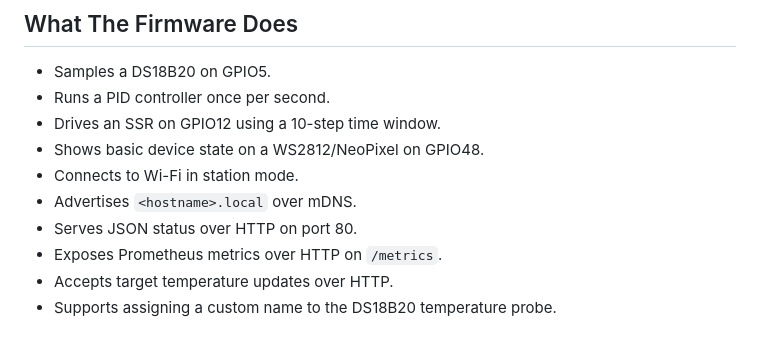
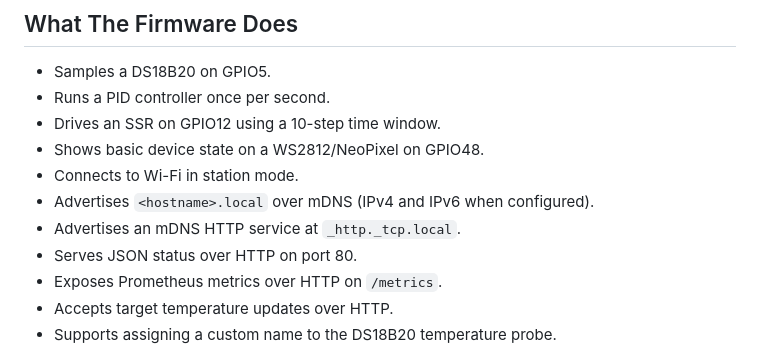
Before and after one commit to warmspit/brewster, a Markdown page: README.md, the part around one of its changes. Rendered like a GitHub page.

```diff
--- a/README.md
+++ b/README.md
@@ -10,7 +10,8 @@ It reads a DS18B20 temperature sensor, drives a solid-state relay with a PID loo
 - Drives an SSR on GPIO12 using a 10-step time window.
 - Shows basic device state on a WS2812/NeoPixel on GPIO48.
 - Connects to Wi-Fi in station mode.
-- Advertises `<hostname>.local` over mDNS.
+- Advertises `<hostname>.local` over mDNS (IPv4 and IPv6 when configured).
+- Advertises an mDNS HTTP service at `_http._tcp.local`.
 - Serves JSON status over HTTP on port 80.
 - Exposes Prometheus metrics over HTTP on `/metrics`.
 - Accepts target temperature updates over HTTP.
```
Also changed, not shown: other parts of README.md (+51 -1 lines).
